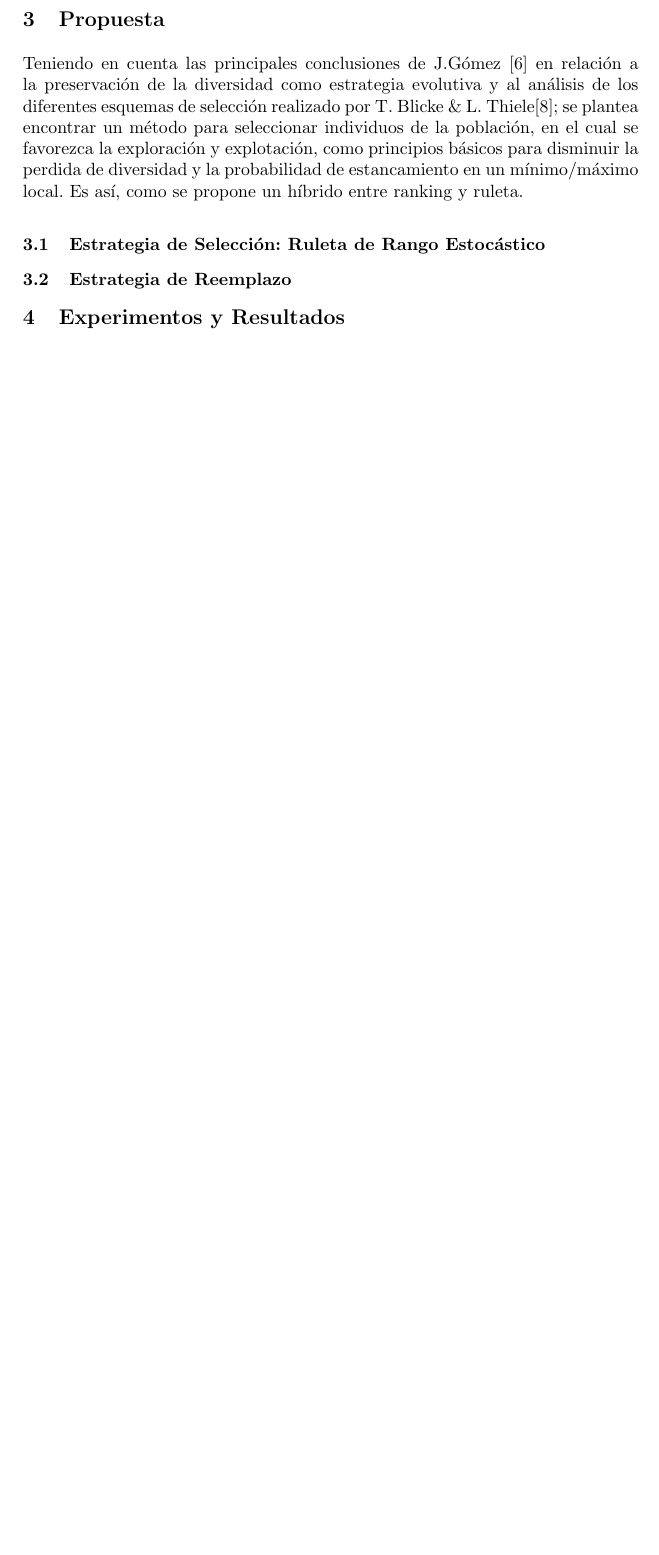
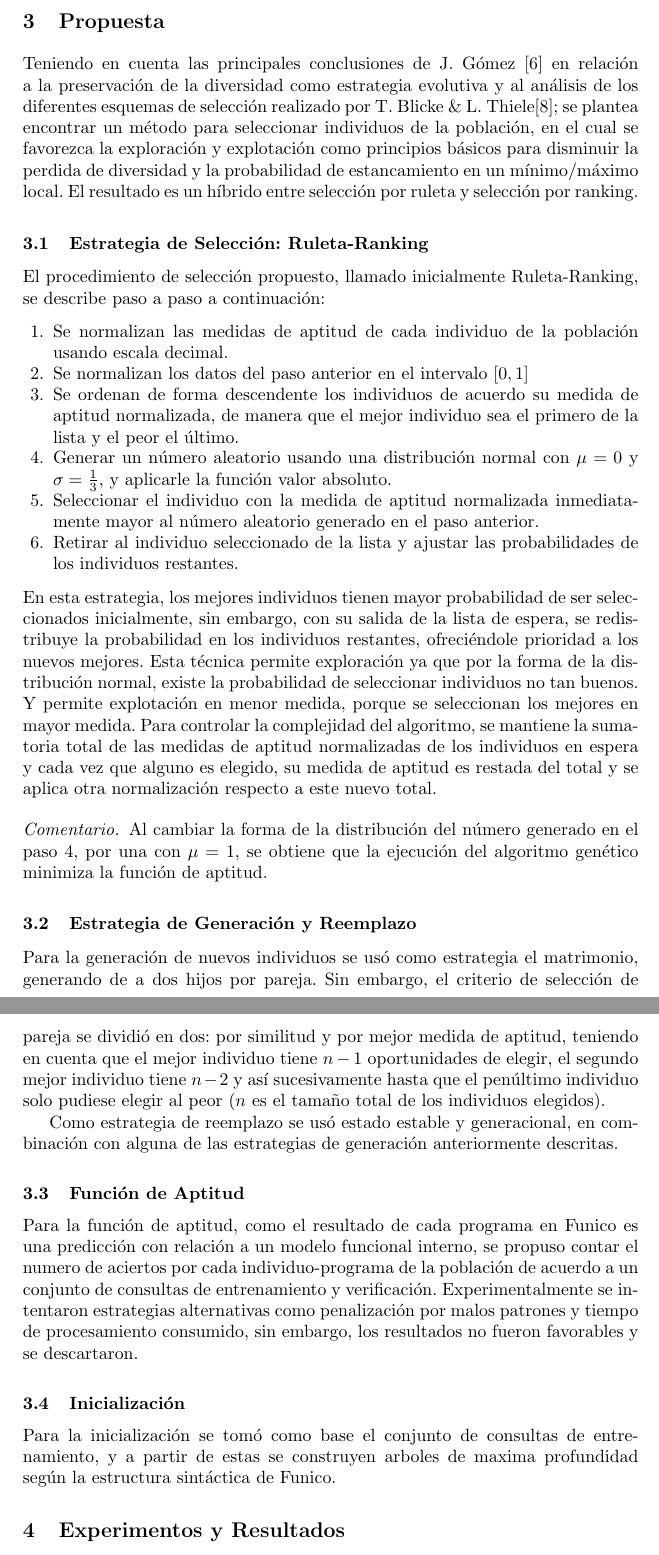
Before and after one commit to jpsalamarcara/Documents, a LaTeX paper (EvolutionaryComputation/PG/ProgramacionGenetica.tex): part of page 2 of 2 before the commit and two parts of pages 2 and 3 of 3 after it, the two joined at a grey line, cut so that both start at the same text, the shorter picture padded with empty space. Compiled offline with pdfLaTeX.

Commit message:
Propuesta en 80%

```diff
--- a/EvolutionaryComputation/PG/ProgramacionGenetica.tex
+++ b/EvolutionaryComputation/PG/ProgramacionGenetica.tex
@@ -51,13 +51,34 @@ Desde las primeras propuestas hechas por Koza \cite{koza}, se han presentado con
 Por otra parte, con la introducción del algoritmo HaEA \cite{gomez} en la programación genética inductiva \cite{cub:gom:2}, se permitió un gran desarrollo debido a su gran capacidad de optimización y carencia de parámetros para ajustar. Los resultados pronto serán publicados y se espera que a partir de; se descubran nuevas técnicas y mejoras en los distintos campos de aplicación.
 
 \section{Propuesta}
-Teniendo en cuenta las principales conclusiones de J.Gómez \cite{gomez} en relación a la preservación de la diversidad como estrategia evolutiva y al análisis de los diferentes esquemas de selección realizado por T. Blicke \& L. Thiele\cite{blick:thiele}; se plantea encontrar un método para seleccionar individuos de la población, en el cual se favorezca la   exploración y explotación, como principios básicos para disminuir la perdida de diversidad y la probabilidad de estancamiento en un mínimo/máximo local. Es así, como se propone un híbrido entre ranking y ruleta.
+Teniendo en cuenta las principales conclusiones de J. Gómez \cite{gomez} en relación a la preservación de la diversidad como estrategia evolutiva y al análisis de los diferentes esquemas de selección realizado por T. Blicke \& L. Thiele\cite{blick:thiele}; se plantea encontrar un método para seleccionar individuos de la población, en el cual se favorezca la   exploración y explotación como principios básicos para disminuir la perdida de diversidad y la probabilidad de estancamiento en un mínimo/máximo local. El resultado es un híbrido entre selección por ruleta y selección por ranking.
 
-\subsection{Estrategia de Selección: Ruleta de Rango Estocástico}
+\subsection{Estrategia de Selección: Ruleta-Ranking}
+El procedimiento de selección propuesto, llamado inicialmente Ruleta-Ranking, se describe paso a paso a continuación:
+\begin{enumerate}
+\item Se normalizan las medidas de aptitud de cada individuo de la población usando escala decimal.
+\item Se normalizan los datos del paso anterior en el intervalo $[0,1]$
+\item Se ordenan de forma descendente los individuos de acuerdo su medida de aptitud normalizada, de manera que el mejor individuo sea el primero de la lista y el peor el último.
+\item Generar un número aleatorio usando una distribución normal con $\mu=0$ y $\sigma=\frac{1}{3}$, y aplicarle la función valor absoluto.
+\item Seleccionar el individuo con la medida de aptitud normalizada inmediatamente mayor al número aleatorio generado en el paso anterior.
+\item Retirar al individuo seleccionado de la lista y ajustar las probabilidades de los individuos restantes.
+\end{enumerate}
+En esta estrategia, los mejores individuos tienen mayor probabilidad de ser seleccionados inicialmente, sin embargo, con su salida de la lista de espera, se redistribuye la probabilidad en los individuos restantes, ofreciéndole prioridad a los nuevos mejores. Esta técnica permite exploración ya que por la forma de la distribución normal, existe la probabilidad de seleccionar individuos no tan buenos. Y permite explotación en menor medida, porque se seleccionan los mejores en mayor medida.
+Para controlar la complejidad del algoritmo, se mantiene la sumatoria total de las medidas de aptitud normalizadas de los individuos en espera y cada vez que alguno es elegido, su medida de aptitud es restada del total y se aplica otra normalización respecto a este nuevo total.
 
+\paragraph{Comentario.}
+Al cambiar la forma de la distribución del número generado en el paso $4$, por una con $\mu=1$, se obtiene que la ejecución del algoritmo genético minimiza la función de aptitud.
 
+\subsection{Estrategia de Generación y Reemplazo}
+Para la generación de nuevos individuos se usó como estrategia el matrimonio, generando de a dos hijos por pareja. Sin embargo, el criterio de selección de pareja se dividió en dos: por similitud y por mejor medida de aptitud, teniendo en cuenta que el mejor individuo tiene $n-1$ oportunidades de elegir, el segundo mejor individuo tiene $n-2$ y así sucesivamente hasta que el penúltimo individuo solo pudiese elegir al peor ($n$ es el tamaño total de los individuos elegidos).
 
-\subsection{Estrategia de Reemplazo}
+Como estrategia de reemplazo se usó estado estable y generacional, en combinación con alguna de las estrategias de generación anteriormente descritas.
+
+\subsection{Función de Aptitud}
+Para la función de aptitud, como el resultado de cada programa en Funico es una predicción con relación a un modelo funcional interno, se propuso contar el numero de aciertos por cada individuo-programa de la población de acuerdo a un conjunto de consultas de entrenamiento y verificación. Experimentalmente se intentaron estrategias alternativas como penalización por malos patrones y tiempo de procesamiento consumido, sin embargo, los resultados no fueron favorables y se descartaron.
+
+\subsection{Inicialización}
+Para la inicialización se tomó como base el conjunto de consultas de entrenamiento, y a partir de estas se construyen arboles de maxima profundidad según la estructura sintáctica de Funico.
 
 \section{Experimentos y Resultados}
 
```
